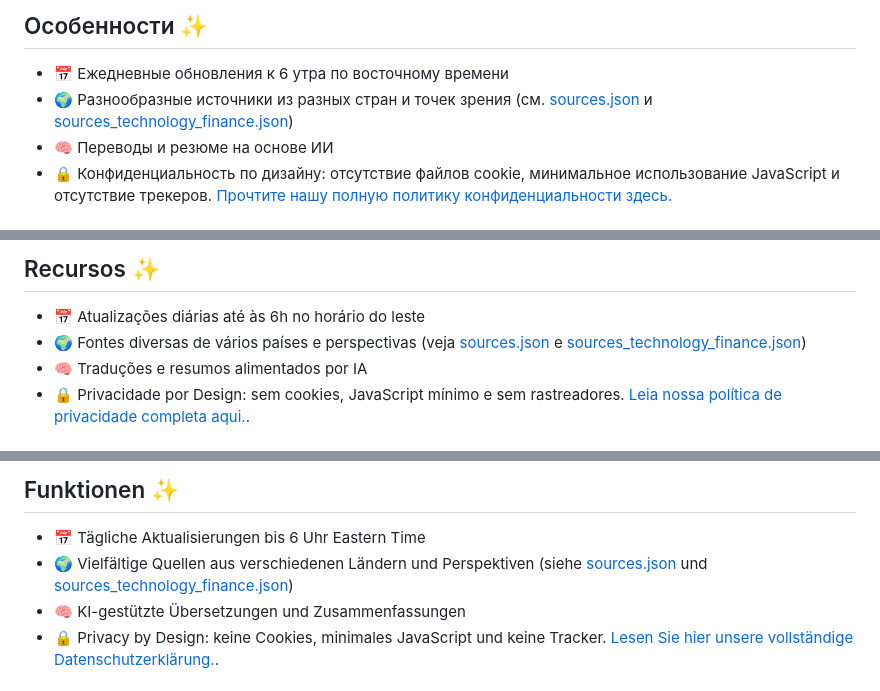
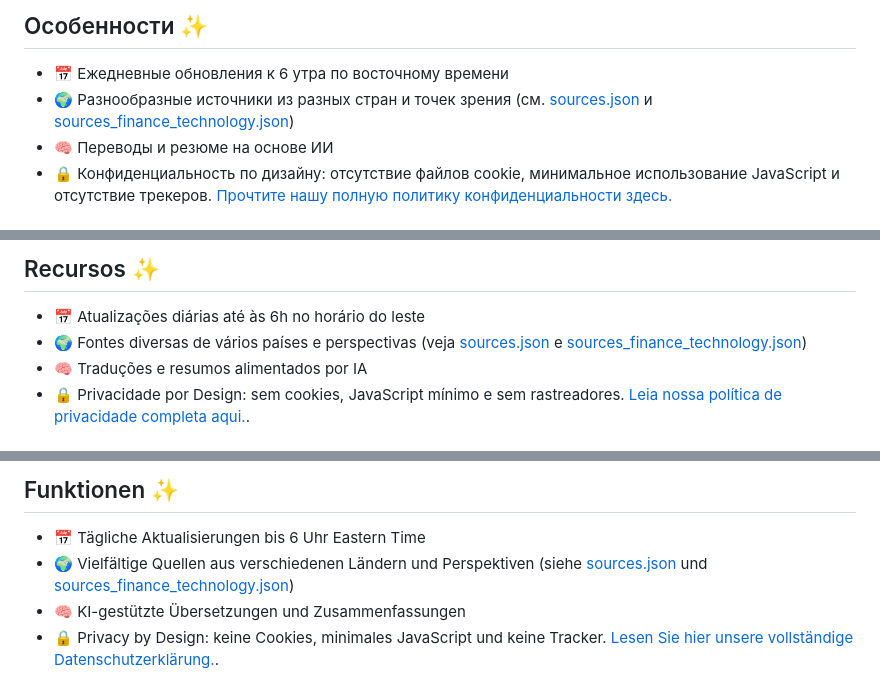
Before and after one commit to Medusa-Intelligence-Corp/TranslateTribune, a Markdown page: README.md, 3 parts joined by grey strips. Drawn GitHub-style.

```diff
--- a/README.md
+++ b/README.md
@@ -346,7 +344,7 @@ Chaque don, quelle que soit sa taille, fait une différence et nous rapproche de
 ## Особенности ✨
 
 - 📅 Ежедневные обновления к 6 утра по восточному времени
-- 🌍 Разнообразные источники из разных стран и точек зрения (см. [sources.json](./config/sources.json) и [sources_technology_finance.json](sources_technology_finance.json))
+- 🌍 Разнообразные источники из разных стран и точек зрения (см. [sources.json](./config/sources.json) и [sources_finance_technology.json][sources-fin-tech])
 - 🧠 Переводы и резюме на основе ИИ
 - 🔒 Конфиденциальность по дизайну: отсутствие файлов cookie, минимальное использование JavaScript и отсутствие трекеров. [Прочтите нашу полную политику конфиденциальности здесь.](https://translatetribune.com/privacy.html)
 
@@ -389,7 +387,7 @@ Um projeto gratuito e de código aberto que aproveita a IA para selecionar, trad
 ## Recursos ✨
 
 - 📅 Atualizações diárias até às 6h no horário do leste
-- 🌍 Fontes diversas de vários países e perspectivas (veja [sources.json](./config/sources.json) e [sources_technology_finance.json](sources_technology_finance.json))
+- 🌍 Fontes diversas de vários países e perspectivas (veja [sources.json](./config/sources.json) e [sources_finance_technology.json][sources-fin-tech])
 - 🧠 Traduções e resumos alimentados por IA
 - 🔒 Privacidade por Design: sem cookies, JavaScript mínimo e sem rastreadores. [Leia nossa política de privacidade completa aqui.](https://translatetribune.com/privacy.html).
 
@@ -433,7 +430,7 @@ Ein kostenloses und quelloffenes Projekt, das KI nutzt, um fremdsprachige Nachri
 ## Funktionen ✨
 
 - 📅 Tägliche Aktualisierungen bis 6 Uhr Eastern Time
-- 🌍 Vielfältige Quellen aus verschiedenen Ländern und Perspektiven (siehe [sources.json](./config/sources.json) und [sources_technology_finance.json](sources_technology_finance.json))
+- 🌍 Vielfältige Quellen aus verschiedenen Ländern und Perspektiven (siehe [sources.json](./config/sources.json) und [sources_finance_technology.json][sources-fin-tech])
 - 🧠 KI-gestützte Übersetzungen und Zusammenfassungen
 - 🔒 Privacy by Design: keine Cookies, minimales JavaScript und keine Tracker. [Lesen Sie hier unsere vollständige Datenschutzerklärung.](https://translatetribune.com/privacy.html).
 
```
Also changed, not shown: other parts of README.md (+18 -30 lines).
